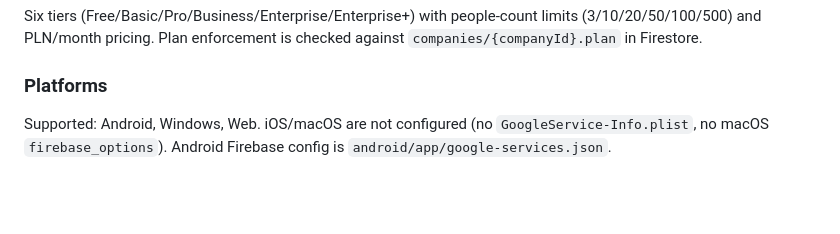
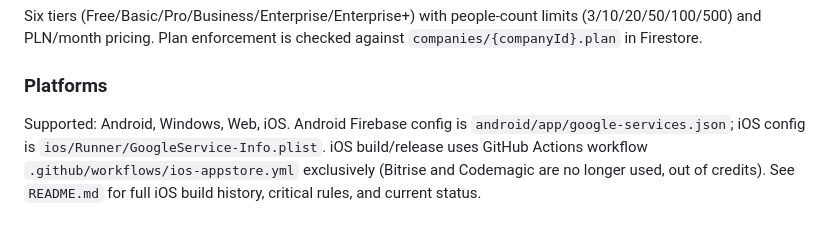
Before and after one commit to merlinnikolaipl-spec/Tooltrack, a Markdown page: CLAUDE.md, the part around the change. GitHub-like rendering; blank space fills up the shorter version.

Commit message:
Add iOS support and update Firebase config
Updated supported platforms and Firebase configuration details for iOS.

```diff
--- a/CLAUDE.md
+++ b/CLAUDE.md
@@ -72,4 +72,4 @@ Six tiers (Free/Basic/Pro/Business/Enterprise/Enterprise+) with people-count lim
 
 ### Platforms
 
-Supported: Android, Windows, Web. iOS/macOS are not configured (no `GoogleService-Info.plist`, no macOS `firebase_options`). Android Firebase config is `android/app/google-services.json`.
+Supported: Android, Windows, Web, iOS. Android Firebase config is `android/app/google-services.json`; iOS config is `ios/Runner/GoogleService-Info.plist`. iOS build/release uses GitHub Actions workflow `.github/workflows/ios-appstore.yml` exclusively (Bitrise and Codemagic are no longer used, out of credits). See `README.md` for full iOS build history, critical rules, and current status.
```
